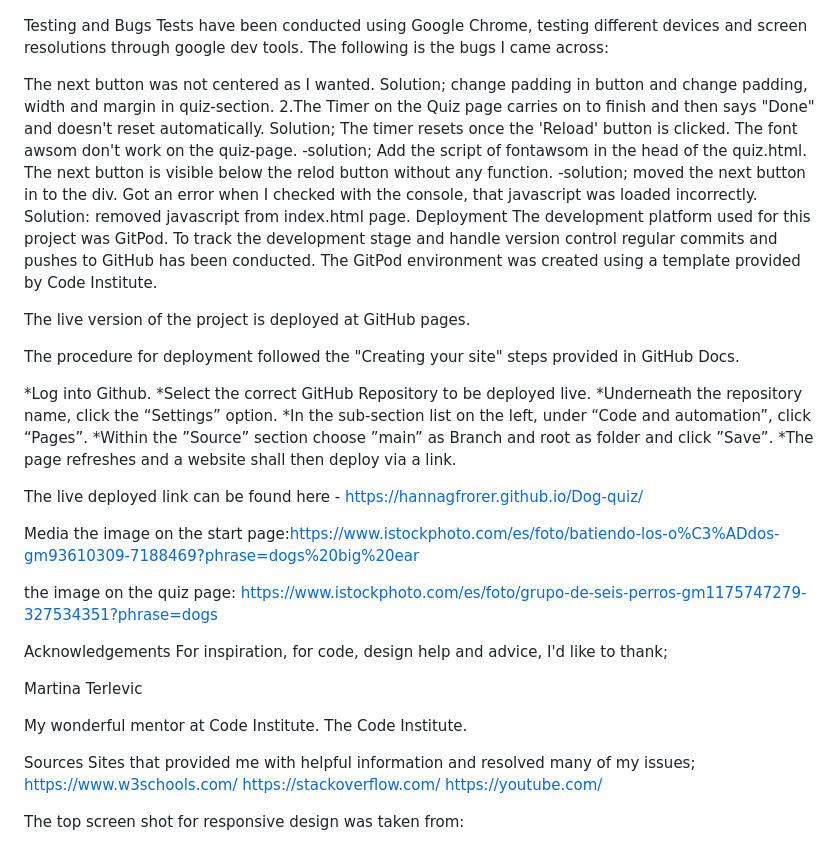
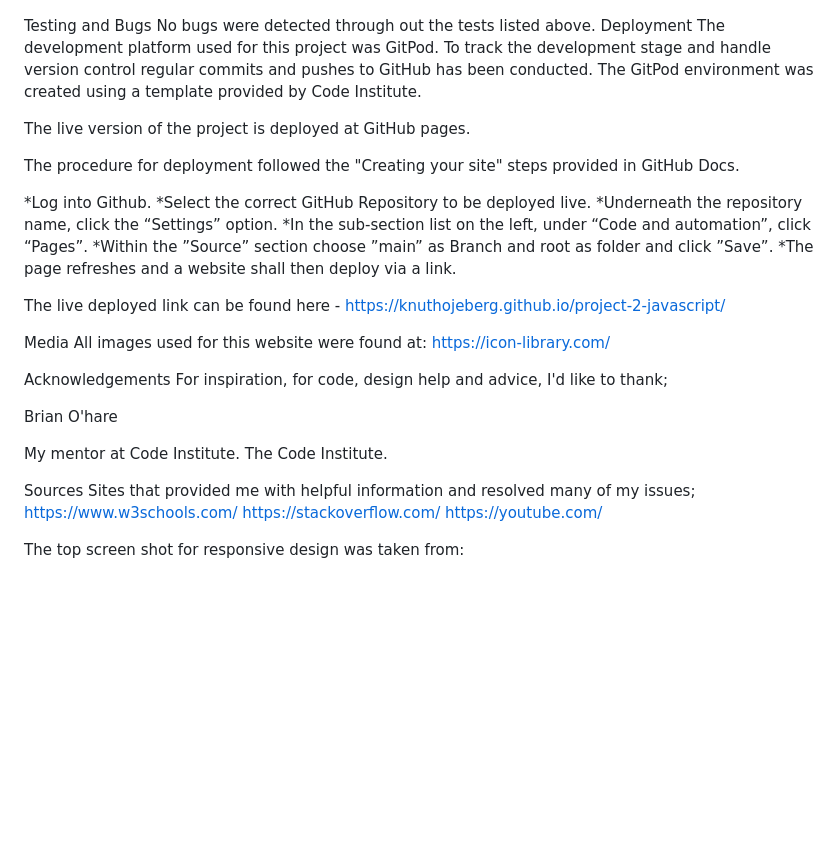
Before and after one commit to KnutHojeberg/project-2-javascript, a Markdown page: README.md, the part around the change. Rendered like a GitHub page; blank space fills up the shorter version.

Commit message:
final readme edits

```diff
--- a/README.md
+++ b/README.md
@@ -96,15 +96,7 @@ Lighthouse testing
 <img width="650" alt="" src="assets/images/lighthouse-test.png">
 
 Testing and Bugs
-Tests have been conducted using Google Chrome, testing different devices and screen resolutions through google dev tools. The following is the bugs I came across:
-
-The next button was not centered as I wanted.
-Solution; change padding in button and change padding, width and margin in quiz-section. 2.The Timer on the Quiz page carries on to finish and then says "Done" and doesn't reset automatically.
-Solution; The timer resets once the 'Reload' button is clicked.
-The font awsom don't work on the quiz-page. -solution; Add the script of fontawsom in the head of the quiz.html.
-The next button is visible below the relod button without any function. -solution; moved the next button in to the div.
-Got an error when I checked with the console, that javascript was loaded incorrectly.
-Solution: removed javascript from index.html page.
+No bugs were detected through out the tests listed above.
 Deployment
 The development platform used for this project was GitPod. To track the development stage and handle version control regular commits and pushes to GitHub has been conducted. The GitPod environment was created using a template provided by Code Institute.
 
@@ -114,19 +106,17 @@ The procedure for deployment followed the "Creating your site" steps provided in
 
 *Log into Github. *Select the correct GitHub Repository to be deployed live. *Underneath the repository name, click the “Settings” option. *In the sub-section list on the left, under “Code and automation”, click “Pages”. *Within the ”Source” section choose ”main” as Branch and root as folder and click ”Save”. *The page refreshes and a website shall then deploy via a link.
 
-The live deployed link can be found here - https://hannagfrorer.github.io/Dog-quiz/
+The live deployed link can be found here - https://knuthojeberg.github.io/project-2-javascript/
 
 Media
-the image on the start page:https://www.istockphoto.com/es/foto/batiendo-los-o%C3%ADdos-gm93610309-7188469?phrase=dogs%20big%20ear
-
-the image on the quiz page: https://www.istockphoto.com/es/foto/grupo-de-seis-perros-gm1175747279-327534351?phrase=dogs
+All images used for this website were found at: https://icon-library.com/
 
 Acknowledgements
 For inspiration, for code, design help and advice, I'd like to thank;
 
-Martina Terlevic
+Brian O'hare
 
-My wonderful mentor at Code Institute.
+My mentor at Code Institute.
 The Code Institute.
 
 Sources
```
